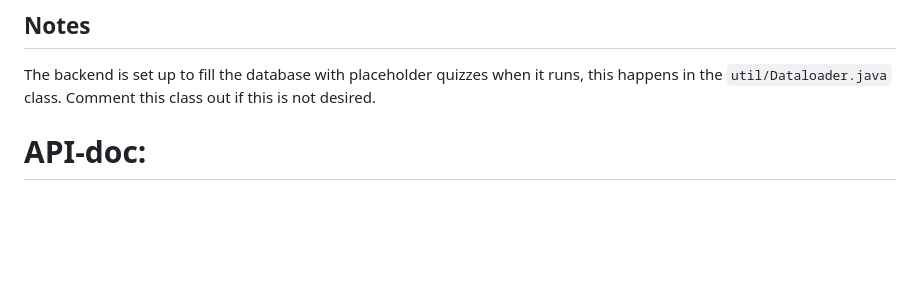
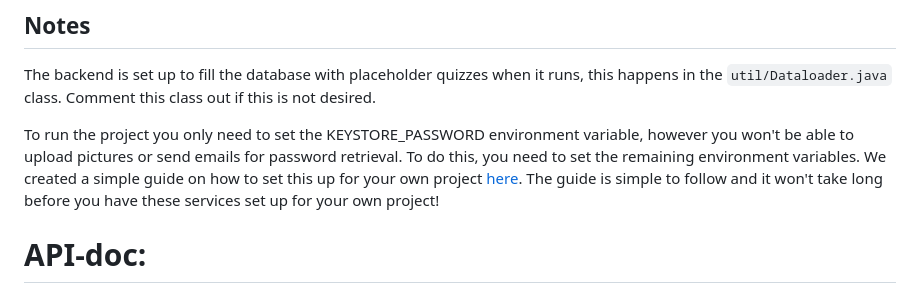
Before and after one commit to EmilJohns1/idatt2105-project-backend, a Markdown page: README.md, the part around the change. Drawn GitHub-style; blank space fills up the shorter version.

Commit message:
Update README.md
Added link to wiki page which describes the SMTP and S3 bucket creation process

```diff
--- a/README.md
+++ b/README.md
@@ -42,6 +42,9 @@ The project should now be up and running, and can be accessed from https://local
 
 ## Notes
 The backend is set up to fill the database with placeholder quizzes when it runs, this happens in the `util/Dataloader.java` class. Comment this class out if this is not desired.
+
+To run the project you only need to set the KEYSTORE_PASSWORD environment variable, however you won't be able to upload pictures or send emails for password retrieval. To do this, you need to set the remaining environment variables. We created a simple guide on how to set this up for your own project [here](https://github.com/1Cezzo/idatt2105-project-backend/wiki/Amazon-S3-bucket-and-SMTP-server-integration). The guide is simple to follow and it won't take long before you have these services set up for your own project!
+
 # API-doc:
 For API documentation, run the project using the above guide, and then navigate to `localhost:8443/swagger-ui/index.html` in your browser. Log in with username:`admin` and password: `password` You will land on this page:
 
```
